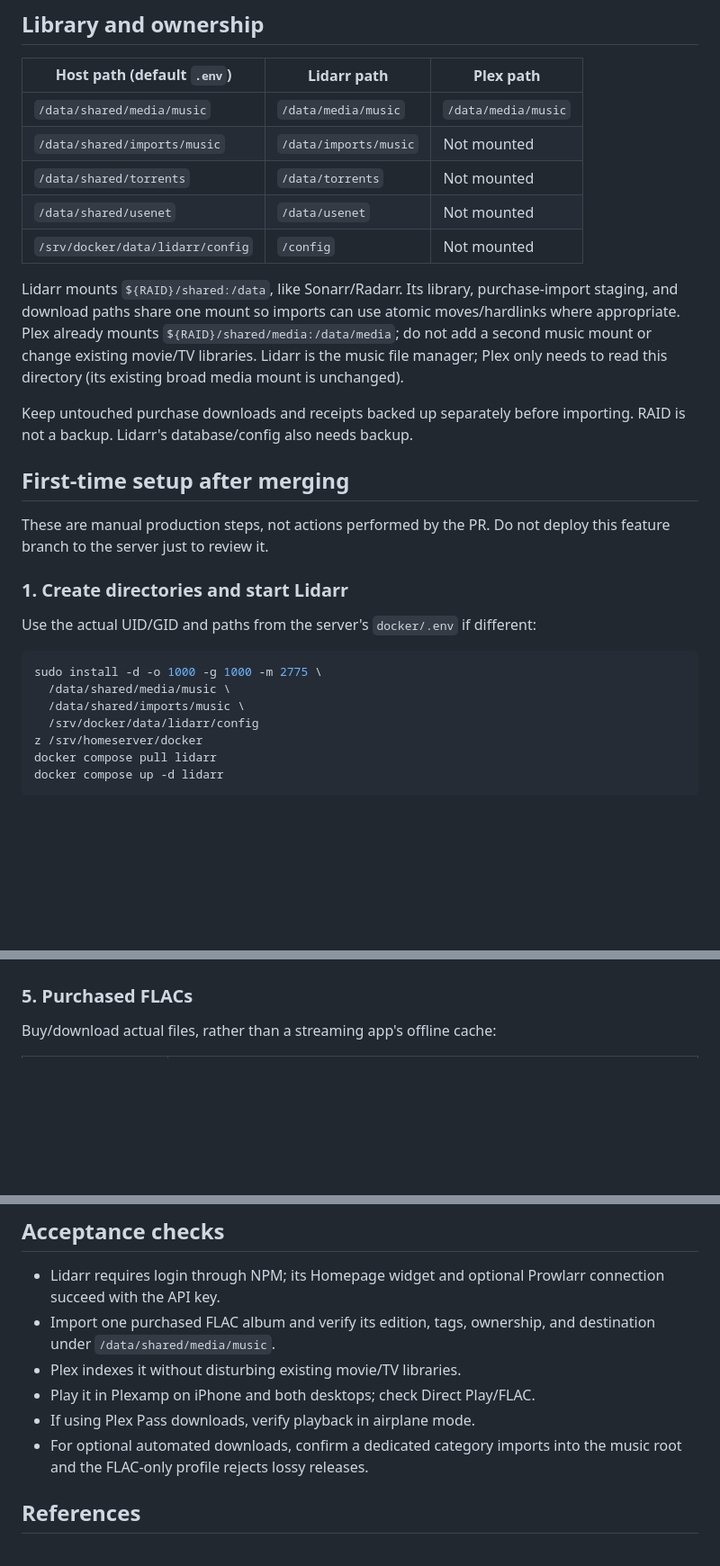
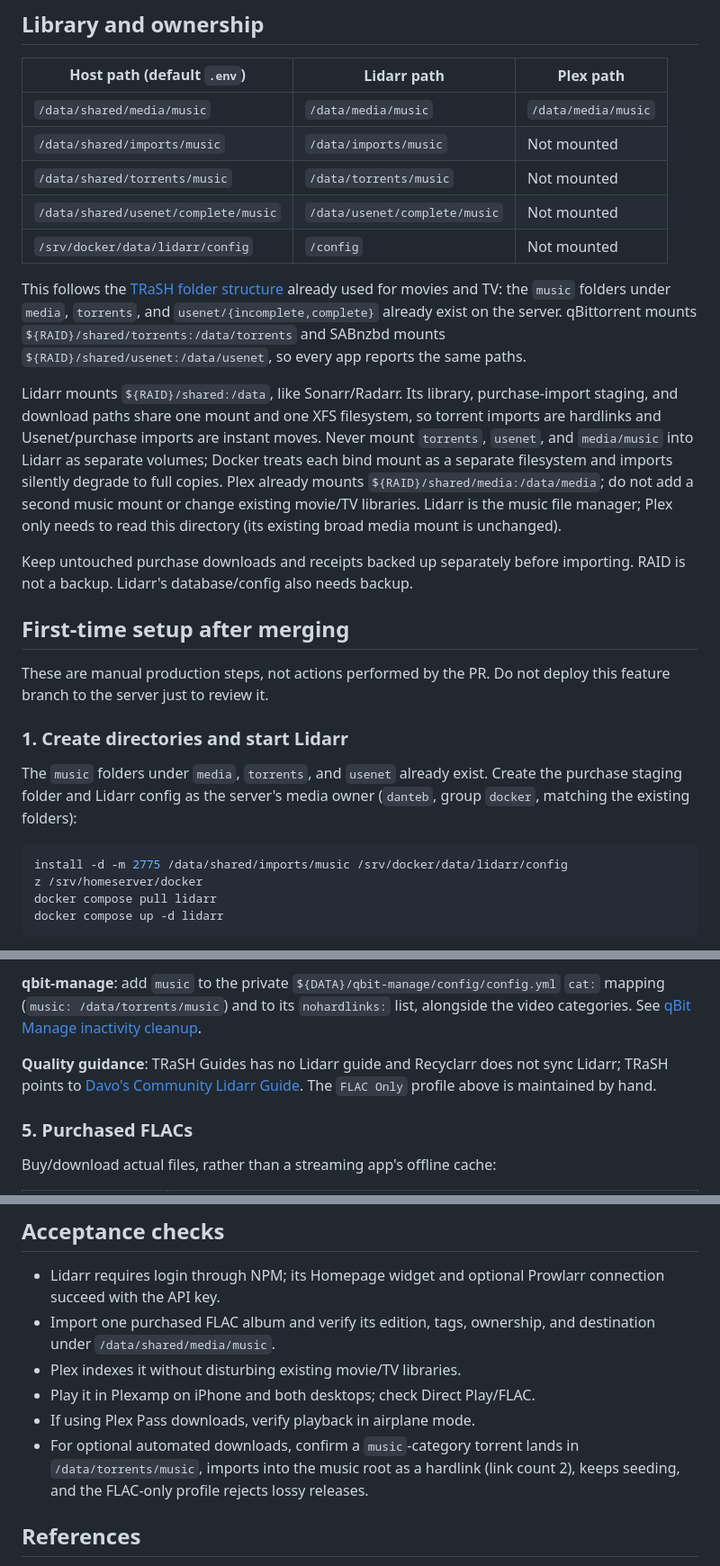
Before and after one commit to dantebarbieri/homeserver, a Markdown page: docker/docs/MUSIC.md, 3 parts joined by grey strips. Shown at 90% size. Drawn GitHub-style; blank space fills up the shorter version.

````diff
--- a/docker/docs/MUSIC.md
+++ b/docker/docs/MUSIC.md
@@ -21,13 +21,22 @@ iPhone and Feishin on Windows/macOS, but that is not deployed by this setup.
 |---------------------------|-------------|-----------|
 | `/data/shared/media/music` | `/data/media/music` | `/data/media/music` |
 | `/data/shared/imports/music` | `/data/imports/music` | Not mounted |
-| `/data/shared/torrents` | `/data/torrents` | Not mounted |
-| `/data/shared/usenet` | `/data/usenet` | Not mounted |
+| `/data/shared/torrents/music` | `/data/torrents/music` | Not mounted |
+| `/data/shared/usenet/complete/music` | `/data/usenet/complete/music` | Not mounted |
 | `/srv/docker/data/lidarr/config` | `/config` | Not mounted |
 
+This follows the [TRaSH folder structure](https://trash-guides.info/File-and-Folder-Structure/How-to-set-up/Docker/)
+already used for movies and TV: the `music` folders under `media`, `torrents`,
+and `usenet/{incomplete,complete}` already exist on the server. qBittorrent
+mounts `${RAID}/shared/torrents:/data/torrents` and SABnzbd mounts
+`${RAID}/shared/usenet:/data/usenet`, so every app reports the same paths.
+
 Lidarr mounts `${RAID}/shared:/data`, like Sonarr/Radarr. Its library,
-purchase-import staging, and download paths share one mount so imports can
-use atomic moves/hardlinks where appropriate. Plex already mounts
+purchase-import staging, and download paths share one mount and one XFS
+filesystem, so torrent imports are hardlinks and Usenet/purchase imports are
+instant moves. Never mount `torrents`, `usenet`, and `media/music` into Lidarr
+as separate volumes; Docker treats each bind mount as a separate filesystem
+and imports silently degrade to full copies. Plex already mounts
 `${RAID}/shared/media:/data/media`; do not add a second music mount or change
 existing movie/TV libraries. Lidarr is the music file manager; Plex only needs
 to read this directory (its existing broad media mount is unchanged).
@@ -42,13 +51,12 @@ deploy this feature branch to the server just to review it.
 
 ### 1. Create directories and start Lidarr
 
-Use the actual UID/GID and paths from the server's `docker/.env` if different:
+The `music` folders under `media`, `torrents`, and `usenet` already exist.
+Create the purchase staging folder and Lidarr config as the server's media
+owner (`danteb`, group `docker`, matching the existing folders):
 
 ```bash
-sudo install -d -o 1000 -g 1000 -m 2775 \
-  /data/shared/media/music \
-  /data/shared/imports/music \
-  /srv/docker/data/lidarr/config
+install -d -m 2775 /data/shared/imports/music /srv/docker/data/lidarr/config
 z /srv/homeserver/docker
 docker compose pull lidarr
 docker compose up -d lidarr
@@ -123,3 +166,12 @@ or use separate copies when files must be modified.
+**qbit-manage**: add `music` to the private
+`${DATA}/qbit-manage/config/config.yml` `cat:` mapping
+(`music: /data/torrents/music`) and to its `nohardlinks:` list, alongside the
+video categories. See [qBit Manage inactivity cleanup](QBIT-MANAGE-INACTIVITY.md).
+
+**Quality guidance**: TRaSH Guides has no Lidarr guide and Recyclarr does not
+sync Lidarr; TRaSH points to
+[Davo's Community Lidarr Guide](https://wiki.servarr.com/lidarr/community-guide).
+The `FLAC Only` profile above is maintained by hand.
 
 ### 5. Purchased FLACs
 
@@ -204,8 +256,9 @@ widget and `https://lidarr.danteb.com` for the browser/monitor.
 - Plex indexes it without disturbing existing movie/TV libraries.
 - Play it in Plexamp on iPhone and both desktops; check Direct Play/FLAC.
 - If using Plex Pass downloads, verify playback in airplane mode.
-- For optional automated downloads, confirm a dedicated category imports into
-  the music root and the FLAC-only profile rejects lossy releases.
+- For optional automated downloads, confirm a `music`-category torrent lands
+  in `/data/torrents/music`, imports into the music root as a hardlink (link
+  count 2), keeps seeding, and the FLAC-only profile rejects lossy releases.
 
 ## References
 
````
Also changed, not shown: other parts of docker/docs/MUSIC.md (+51 -16 lines), docker/docs/QBIT-MANAGE-INACTIVITY.md (+38 -1 lines).
